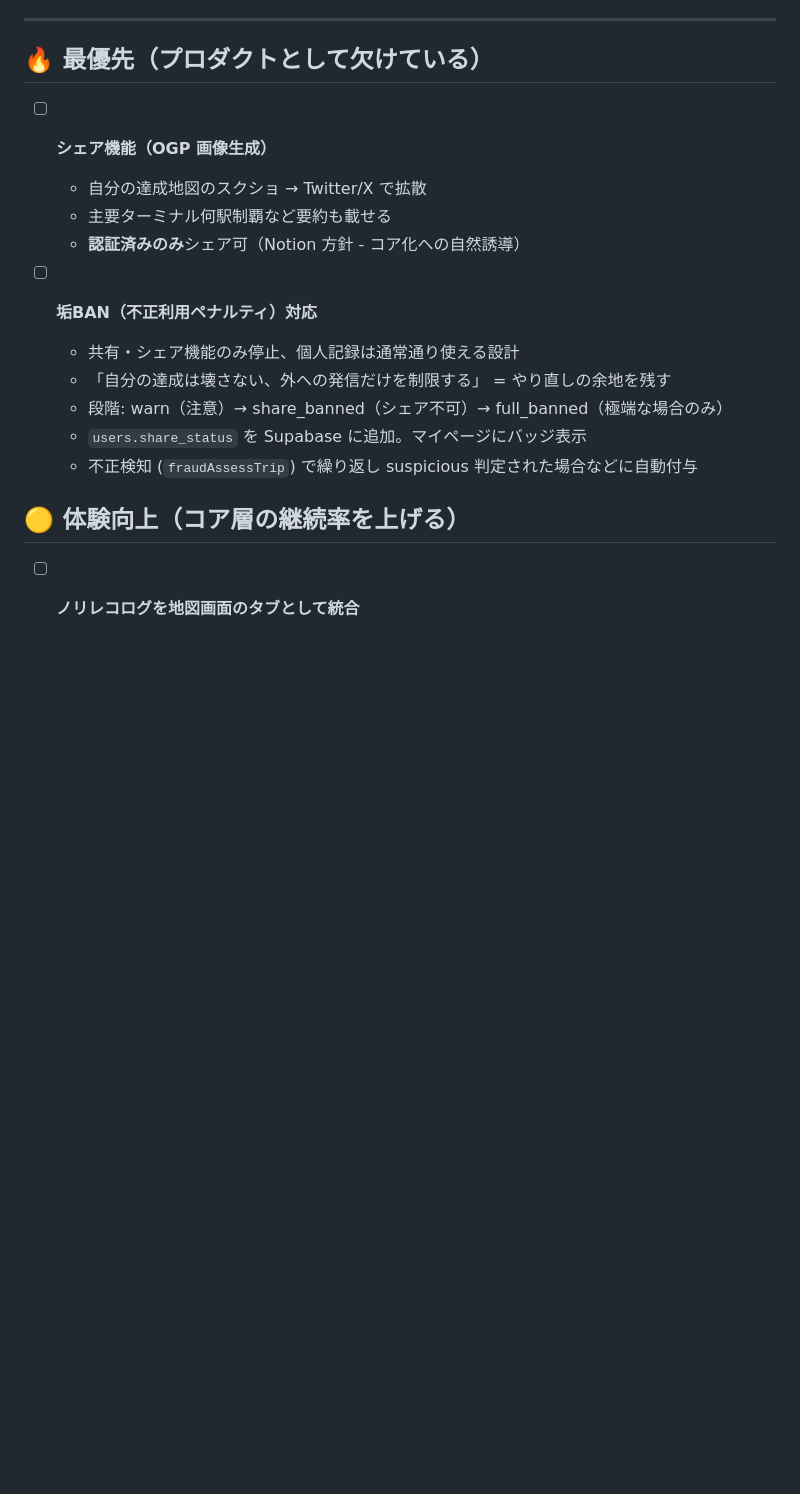
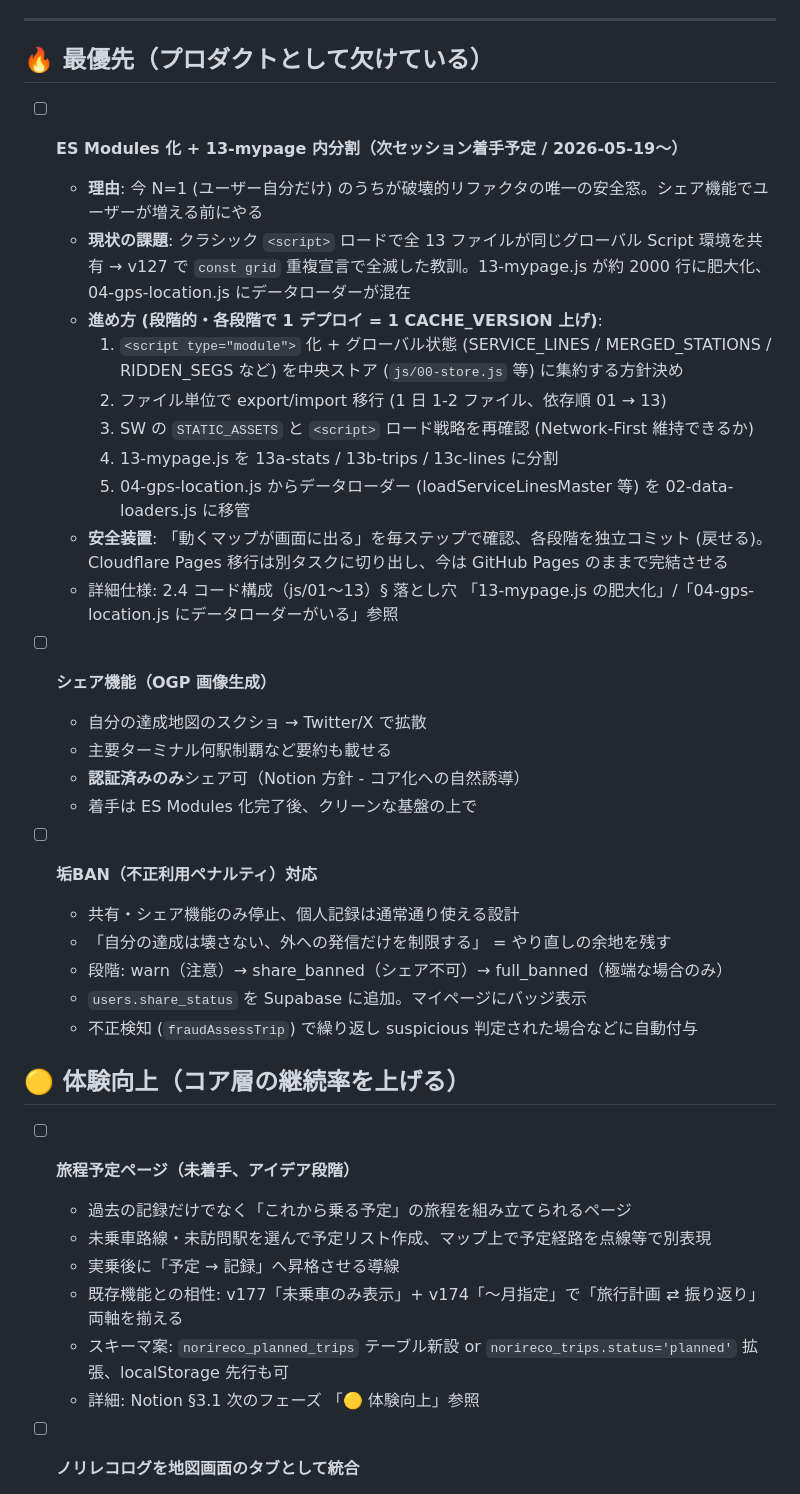
Before and after one commit to yutsutke/norireco, a Markdown page: TODO.md, the part around the change. Rendered like a GitHub page; blank space fills up the shorter version.

Commit message:
docs(todo): 🔥 ES Modules 化を最優先に追加（N=1 のうちが安全窓）+ 🟡 旅程予定ページのアイデア
- 次セッションで着手する ES Modules 化 + 13-mypage 内分割の進め方を明文化
- シェア機能 OGP は ES Modules 化完了後に着手する順序に整理
- 旅程予定ページ（未着手・アイデア段階）を 🟡 体験向上に追加

Co-Authored-By: Claude Opus 4.7 (1M context) <noreply@anthropic.com>

```diff
--- a/TODO.md
+++ b/TODO.md
@@ -38,10 +38,23 @@
 
 ## 🔥 最優先（プロダクトとして欠けている）
 
+- [ ] **ES Modules 化 + 13-mypage 内分割（次セッション着手予定 / 2026-05-19〜）**
+  - **理由**: 今 N=1 (ユーザー自分だけ) のうちが破壊的リファクタの唯一の安全窓。シェア機能でユーザーが増える前にやる
+  - **現状の課題**: クラシック `<script>` ロードで全 13 ファイルが同じグローバル Script 環境を共有 → v127 で `const grid` 重複宣言で全滅した教訓。13-mypage.js が約 2000 行に肥大化、04-gps-location.js にデータローダーが混在
+  - **進め方 (段階的・各段階で 1 デプロイ = 1 CACHE_VERSION 上げ)**:
+    1. `<script type="module">` 化 + グローバル状態 (SERVICE_LINES / MERGED_STATIONS / RIDDEN_SEGS など) を中央ストア (`js/00-store.js` 等) に集約する方針決め
+    2. ファイル単位で export/import 移行 (1 日 1-2 ファイル、依存順 01 → 13)
+    3. SW の `STATIC_ASSETS` と `<script>` ロード戦略を再確認 (Network-First 維持できるか)
+    4. 13-mypage.js を 13a-stats / 13b-trips / 13c-lines に分割
+    5. 04-gps-location.js からデータローダー (loadServiceLinesMaster 等) を 02-data-loaders.js に移管
+  - **安全装置**: 「動くマップが画面に出る」を毎ステップで確認、各段階を独立コミット (戻せる)。Cloudflare Pages 移行は別タスクに切り出し、今は GitHub Pages のままで完結させる
+  - 詳細仕様: 2.4 コード構成（js/01〜13）§ 落とし穴 「13-mypage.js の肥大化」/「04-gps-location.js にデータローダーがいる」参照
+
 - [ ] **シェア機能（OGP 画像生成）**
   - 自分の達成地図のスクショ → Twitter/X で拡散
   - 主要ターミナル何駅制覇など要約も載せる
   - **認証済みのみ**シェア可（Notion 方針 - コア化への自然誘導）
+  - 着手は ES Modules 化完了後、クリーンな基盤の上で
 
 - [ ] **垢BAN（不正利用ペナルティ）対応**
   - 共有・シェア機能のみ停止、個人記録は通常通り使える設計
@@ -51,6 +64,14 @@
   - 不正検知 (`fraudAssessTrip`) で繰り返し suspicious 判定された場合などに自動付与
 
 ## 🟡 体験向上（コア層の継続率を上げる）
+
+- [ ] **旅程予定ページ（未着手、アイデア段階）**
+  - 過去の記録だけでなく「これから乗る予定」の旅程を組み立てられるページ
+  - 未乗車路線・未訪問駅を選んで予定リスト作成、マップ上で予定経路を点線等で別表現
+  - 実乗後に「予定 → 記録」へ昇格させる導線
+  - 既存機能との相性: v177「未乗車のみ表示」+ v174「〜月指定」で「旅行計画 ⇄ 振り返り」両軸を揃える
+  - スキーマ案: `norireco_planned_trips` テーブル新設 or `norireco_trips.status='planned'` 拡張、localStorage 先行も可
+  - 詳細: Notion §3.1 次のフェーズ 「🟡 体験向上」参照
 
 - [ ] **ノリレコログを地図画面のタブとして統合**
   - `noritetsu-log.html` は別ページだとほぼ見ない → 地図画面のサブタブとして埋め込み
```
